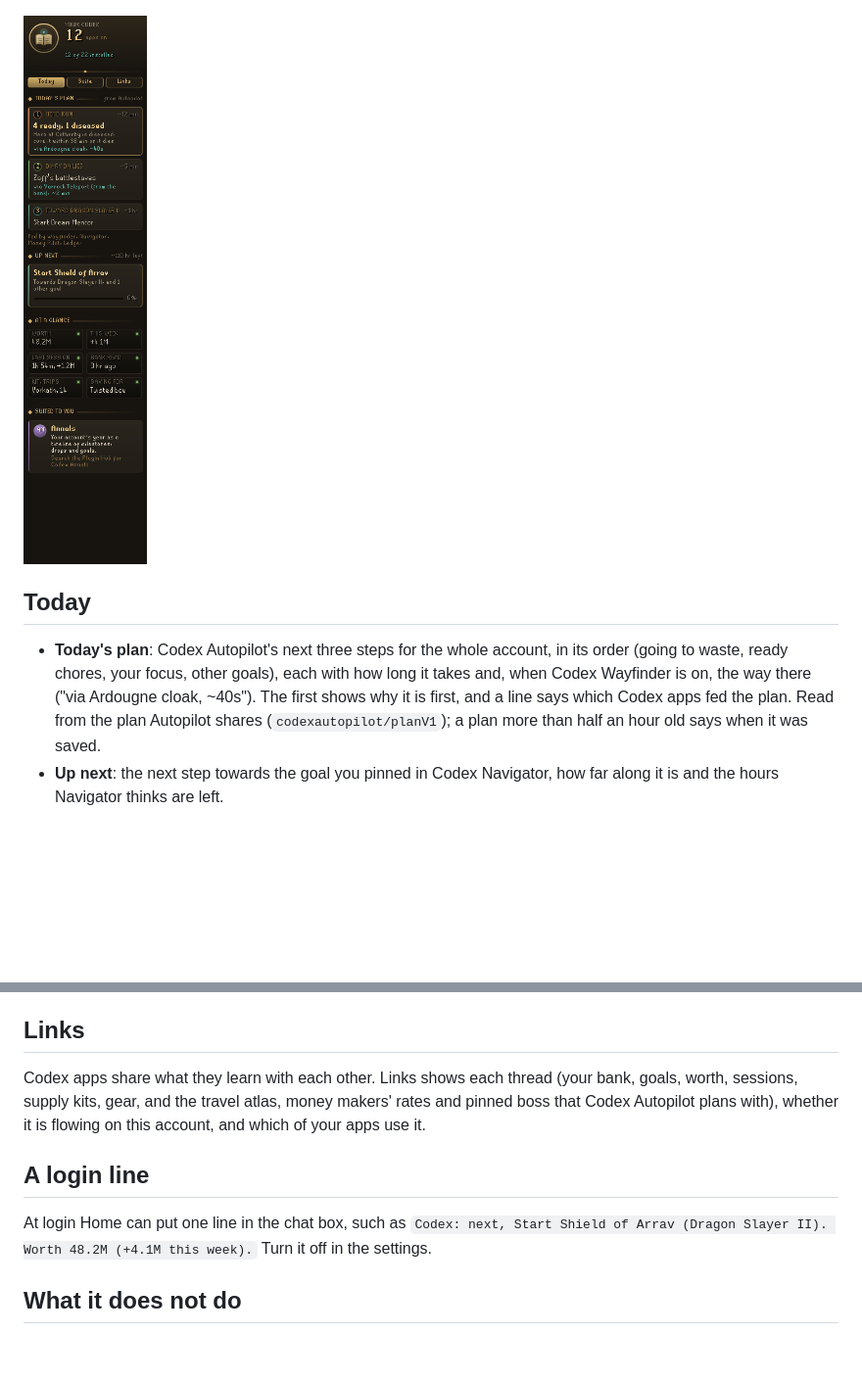
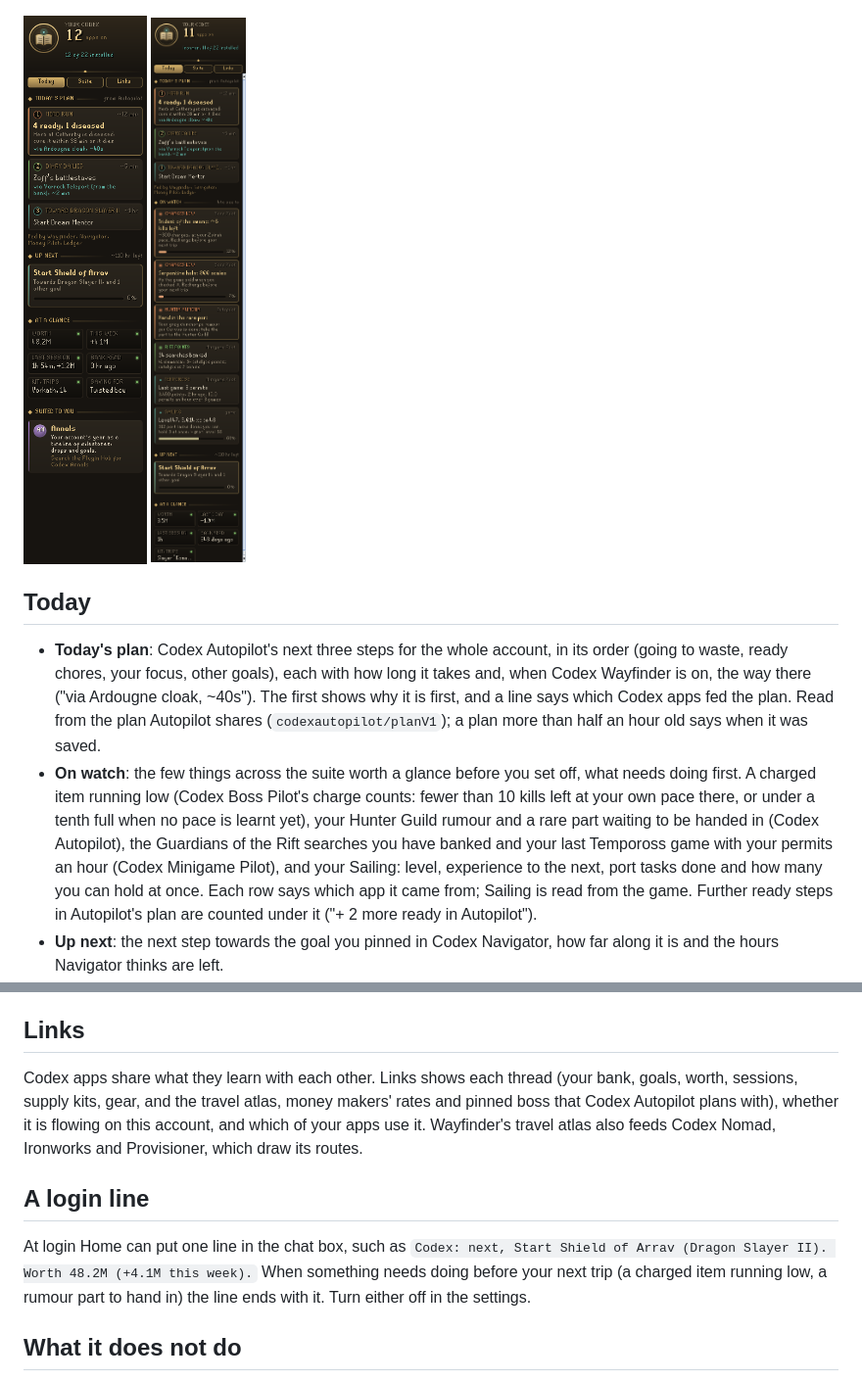
Before and after one commit to Nubles/OSRS-Codex-Home, a Markdown page: README.md, 2 parts joined by grey strips. Shown at 98% size. GitHub-like rendering; pictures changed too: docs/today-watch.png (added); blank space fills up the shorter version.

```diff
--- a/README.md
+++ b/README.md
@@ -4,10 +4,11 @@ The front door of the **Codex** suite of RuneLite plugins. One panel shows what
 
 ![Today](docs/today.png) ![Suite](docs/suite.png) ![Links](docs/links.png)
 
-<img src="docs/today-plan.png" width="225" alt="Today's plan from Codex Autopilot">
+<img src="docs/today-plan.png" width="225" alt="Today's plan from Codex Autopilot"> <img src="docs/today-watch.png" width="225" alt="On watch: charges, rumour, minigames and Sailing">
 
 ## Today
 - **Today's plan**: Codex Autopilot's next three steps for the whole account, in its order (going to waste, ready chores, your focus, other goals), each with how long it takes and, when Codex Wayfinder is on, the way there ("via Ardougne cloak, ~40s"). The first shows why it is first, and a line says which Codex apps fed the plan. Read from the plan Autopilot shares (`codexautopilot/planV1`); a plan more than half an hour old says when it was saved.
+- **On watch**: the few things across the suite worth a glance before you set off, what needs doing first. A charged item running low (Codex Boss Pilot's charge counts: fewer than 10 kills left at your own pace there, or under a tenth full when no pace is learnt yet), your Hunter Guild rumour and a rare part waiting to be handed in (Codex Autopilot), the Guardians of the Rift searches you have banked and your last Tempoross game with your permits an hour (Codex Minigame Pilot), and your Sailing: level, experience to the next, port tasks done and how many you can hold at once. Each row says which app it came from; Sailing is read from the game. Further ready steps in Autopilot's plan are counted under it ("+ 2 more ready in Autopilot").
 - **Up next**: the next step towards the goal you pinned in Codex Navigator, how far along it is and the hours Navigator thinks are left.
 - **At a glance**: your worth and how it moved this week (Codex Ledger), your last session and what it earned (Codex Session Chronicle), when your bank was last read (Codex Bank Steward), your supply kit and how many trips the bank covers (Codex Quartermaster), and what you are saving for (Codex Gear Roadmap).
 - **Start here**: five first steps that get the suite sharing with itself. They tick themselves as you do them, and each one says which of your apps it helps.
@@ -17,10 +18,10 @@ The front door of the **Codex** suite of RuneLite plugins. One panel shows what
 Every Codex app by family (Plan, Wealth & bank, Story, Guides, Account types), Codex Wayfinder, Money Pilot and Boss Pilot among them (marked Soon until they are on the Plugin Hub). Installed apps have a lit seal, an On or Off mark and a live line taken from what they share, such as "Bank read 3 hr ago" or "Vorkath kit, 14 trips banked". Click an app to open its Plugin Hub page.
 
 ## Links
-Codex apps share what they learn with each other. Links shows each thread (your bank, goals, worth, sessions, supply kits, gear, and the travel atlas, money makers' rates and pinned boss that Codex Autopilot plans with), whether it is flowing on this account, and which of your apps use it.
+Codex apps share what they learn with each other. Links shows each thread (your bank, goals, worth, sessions, supply kits, gear, and the travel atlas, money makers' rates and pinned boss that Codex Autopilot plans with), whether it is flowing on this account, and which of your apps use it. Wayfinder's travel atlas also feeds Codex Nomad, Ironworks and Provisioner, which draw its routes.
 
 ## A login line
-At login Home can put one line in the chat box, such as `Codex: next, Start Shield of Arrav (Dragon Slayer II). Worth 48.2M (+4.1M this week).` Turn it off in the settings.
+At login Home can put one line in the chat box, such as `Codex: next, Start Shield of Arrav (Dragon Slayer II). Worth 48.2M (+4.1M this week).` When something needs doing before your next trip (a charged item running low, a rumour part to hand in) the line ends with it. Turn either off in the settings.
 
 ## What it does not do
 Home only reads. It reads the data the other Codex apps already save for each other in your RuneLite profile, and RuneLite's own list of installed plugins. It never changes another plugin's settings, never switches plugins on or off, never clicks or changes menus, and sends nothing off your computer. The only thing it saves is the tab you last had open.
```
Also changed, not shown: 14 other files.
